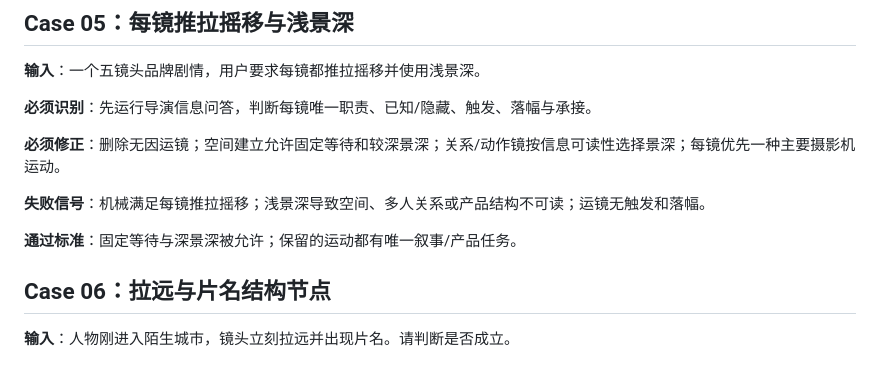
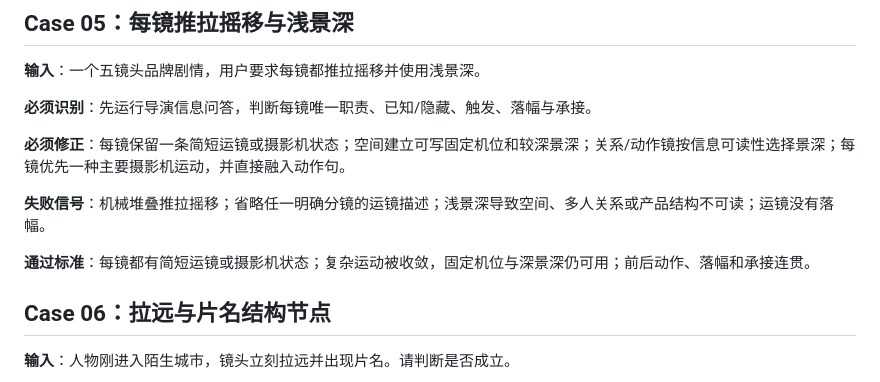
Before and after one commit to wyl19868864747-alt/-, a Markdown page: linfeng-video-prompt/evaluation-cases/director-and-quality-cases.md, the part around the change. Drawn GitHub-style.

Commit message:
Update concise camera direction rule in evaluation-cases/director-and-quality-cases.md

```diff
--- a/linfeng-video-prompt/evaluation-cases/director-and-quality-cases.md
+++ b/linfeng-video-prompt/evaluation-cases/director-and-quality-cases.md
@@ -87,11 +87,11 @@
 
 **必须识别**：先运行导演信息问答，判断每镜唯一职责、已知/隐藏、触发、落幅与承接。
 
-**必须修正**：删除无因运镜；空间建立允许固定等待和较深景深；关系/动作镜按信息可读性选择景深；每镜优先一种主要摄影机运动。
+**必须修正**：每镜保留一条简短运镜或摄影机状态；空间建立可写固定机位和较深景深；关系/动作镜按信息可读性选择景深；每镜优先一种主要摄影机运动，并直接融入动作句。
 
-**失败信号**：机械满足每镜推拉摇移；浅景深导致空间、多人关系或产品结构不可读；运镜无触发和落幅。
+**失败信号**：机械堆叠推拉摇移；省略任一明确分镜的运镜描述；浅景深导致空间、多人关系或产品结构不可读；运镜没有落幅。
 
-**通过标准**：固定等待与深景深被允许；保留的运动都有唯一叙事/产品任务。
+**通过标准**：每镜都有简短运镜或摄影机状态；复杂运动被收敛，固定机位与深景深仍可用；前后动作、落幅和承接连贯。
 
 ## Case 06：拉远与片名结构节点
 
```
